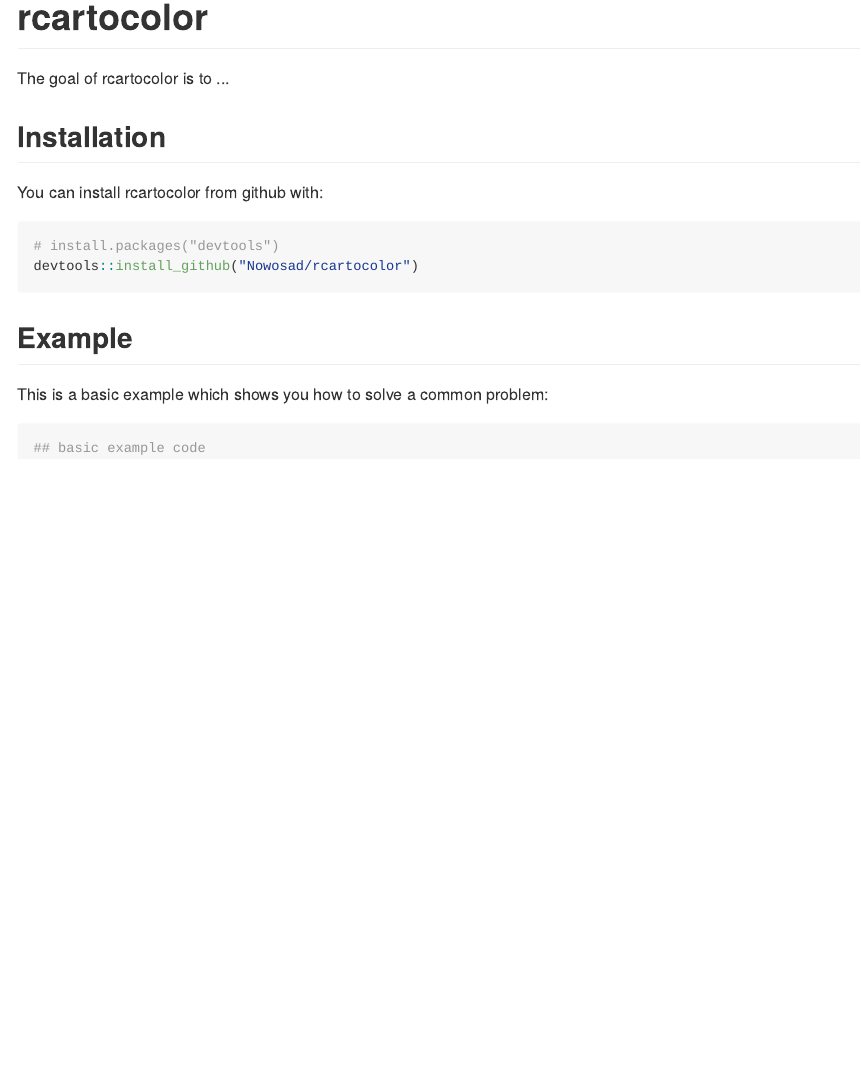
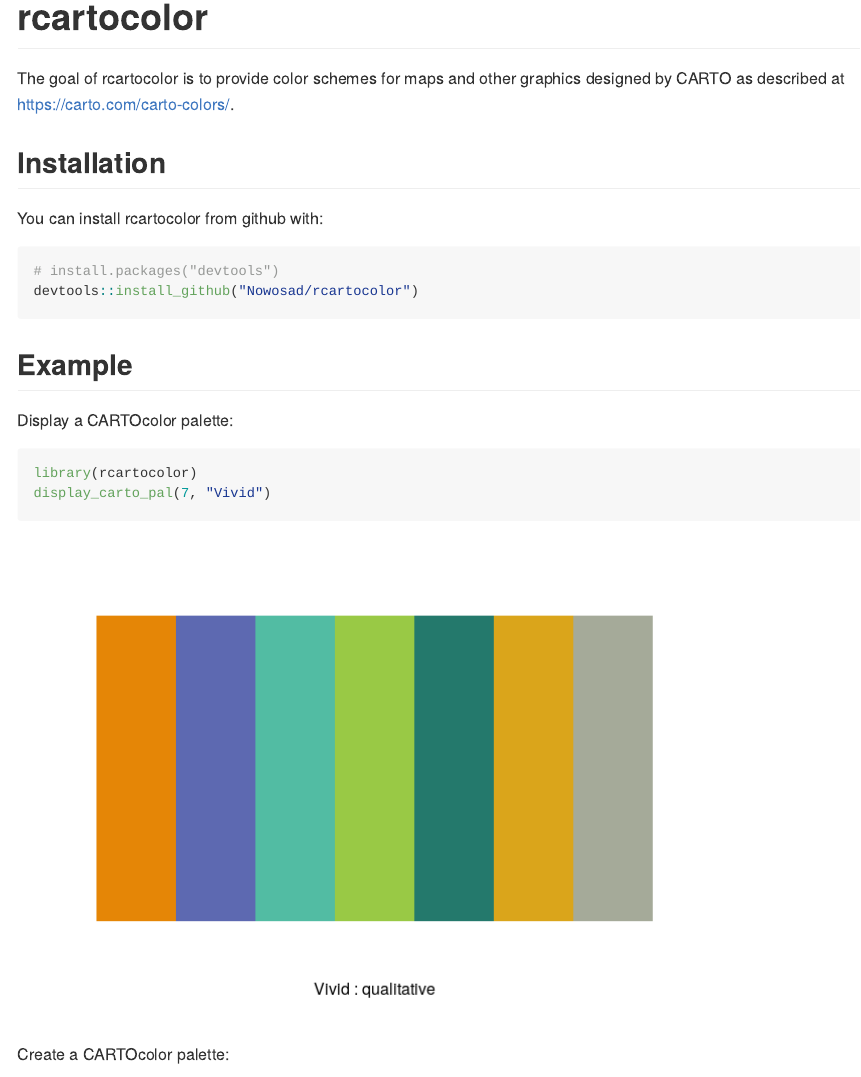
Before and after one commit to Nowosad/rcartocolor, an R Markdown document (README.Rmd): the page in a window 1100 px wide, from its top. The pictures show the output file README.md that the author committed with the source, drawn offline in the style of GitHub.

Commit message:
readme updated

````diff
--- a/README.Rmd
+++ b/README.Rmd
@@ -14,7 +14,7 @@ knitr::opts_chunk$set(
 
 # rcartocolor
 
-The goal of rcartocolor is to ...
+The goal of rcartocolor is to provide color schemes for maps and other graphics designed by CARTO as described at https://carto.com/carto-colors/.
 
 ## Installation
 
@@ -27,8 +27,11 @@ devtools::install_github("Nowosad/rcartocolor")
 
 ## Example
 
-This is a basic example which shows you how to solve a common problem:
+Display a CARTOcolor palette:
 
 ```{r example}
-## basic example code
+library(rcartocolor)
+display_carto_pal(7, "Vivid")
 ```
+
+Create a CARTOcolor palette:
````
Also changed, not shown: README-example-1.png (added), README.md, README.Rmd (5 more changed lines).
